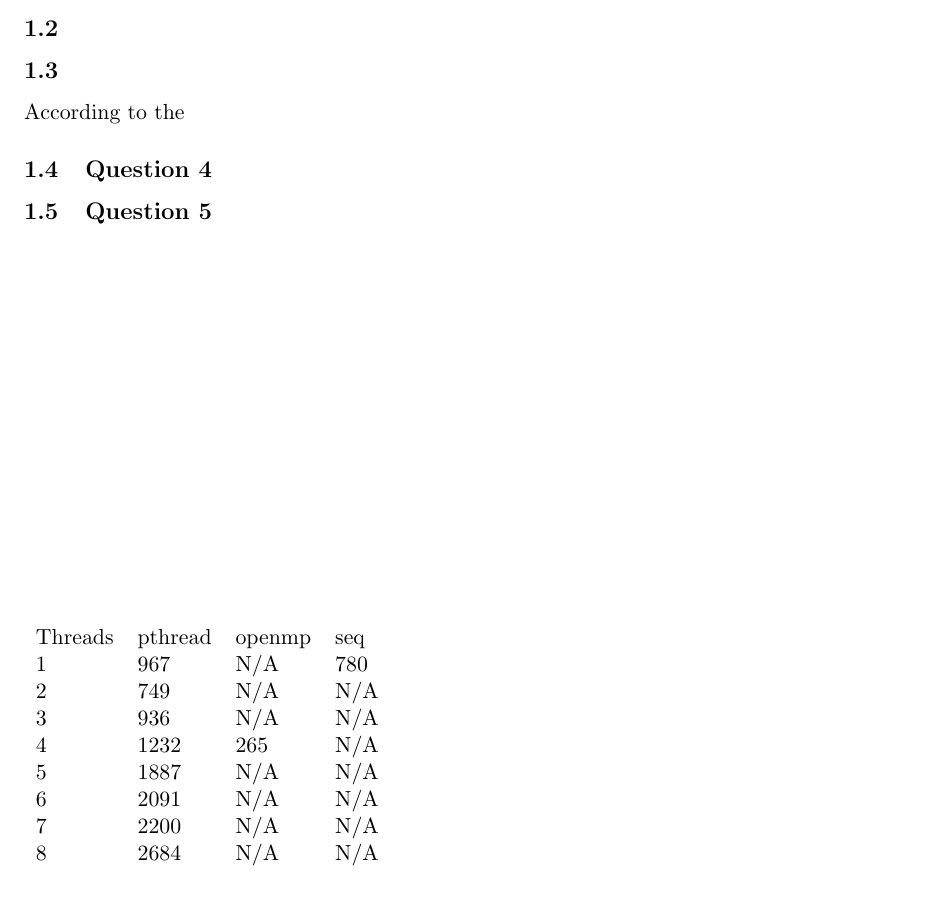
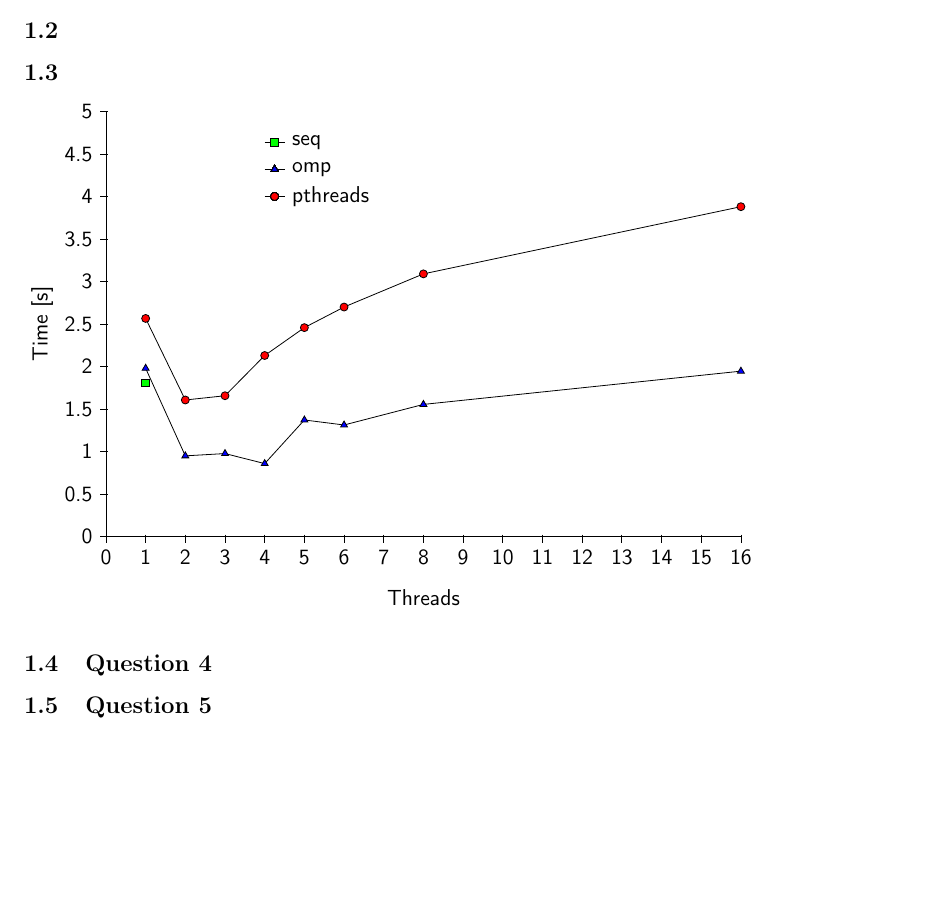
Before and after one commit to sangisos/llpp, a LaTeX problem sheet (lab1/report/assignment1-team1.tex): part of the page, cut so that both start at the same text. Compiled offline with pdfLaTeX.

Commit message:
1report: add tikz plot, add omp threads

```diff
--- a/lab1/report/assignment1-team1.tex
+++ b/lab1/report/assignment1-team1.tex
@@ -30,21 +72,58 @@
 \subsection{}
 
 \subsection{}
-According to the
 
-\begin{table}
-	\begin{tabular}{llll}
-Threads & pthread & openmp & seq \\
-1 & 967 & N/A & 780 \\
-2 & 749 & N/A & N/A \\
-3 & 936 & N/A & N/A \\
-4 & 1232 & 265 & N/A \\
-5 & 1887 & N/A & N/A \\
-6 & 2091 & N/A & N/A \\
-7 & 2200 & N/A & N/A \\
-8 & 2684 & N/A & N/A
-	\end{tabular}
-\end{table}
+
+\begin{tikzpicture}[y=1.5cm, x=0.7cm,font=\sffamily]
+ 	%axis
+	\draw (0,0) -- coordinate (x axis mid) (16,0);
+    	\draw (0,0) -- coordinate (y axis mid) (0,5);
+    	%ticks
+    	\foreach \x in {0,...,16}
+     		\draw (\x,1pt) -- (\x,-3pt)
+			node[anchor=north] {\x};
+    	\foreach \y in {0,0.5,...,5}
+     		\draw (1pt,\y) -- (-3pt,\y)
+     			node[anchor=east] {\y};
+	%labels
+	\node[below=0.8cm] at (x axis mid) {Threads};
+	\node[rotate=90, above=0.8cm] at (y axis mid) {Time [s]};
+
+	%plots
+	\draw plot[mark=*, mark options={fill=red}]
+		file {pthreads.data};
+	\draw plot[mark=triangle*, mark options={fill=blue} ]
+		file {omp.data};
+	\draw plot[mark=square*, mark options={fill=green}]
+		file {seq.data};
+
+	%legend
+	\begin{scope}[shift={(4,4)}]
+	\draw (0,0) --
+		plot[red,mark=*, mark options={fill=red}] (0.25,0) -- (0.5,0)
+		node[right]{pthreads};
+	\draw[yshift=\baselineskip] (0,0) --
+		plot[blue,mark=triangle*, mark options={fill=blue}] (0.25,0) -- (0.5,0)
+		node[right]{omp};
+	\draw[yshift=2\baselineskip] (0,0) --
+		plot[green,mark=square*, mark options={fill=green}] (0.25,0) -- (0.5,0)
+		node[right]{seq};
+	\end{scope}
+\end{tikzpicture}
+
+%\begin{table}
+%	\begin{tabular}{llll}
+%Threads & pthread & openmp & seq \\
+%1 & 967 & N/A & 780 \\
+%2 & 749 & N/A & N/A \\
+%3 & 936 & N/A & N/A \\
+%4 & 1232 & 265 & N/A \\
+%5 & 1887 & N/A & N/A \\
+%6 & 2091 & N/A & N/A \\
+%7 & 2200 & N/A & N/A \\
+%8 & 2684 & N/A & N/A
+%	\end{tabular}
+%\end{table}
 
 \subsection{Question 4}
 
```
Also changed, not shown: lab1/report/assignment1-team1.tex (44 more changed lines), 1 other file.
